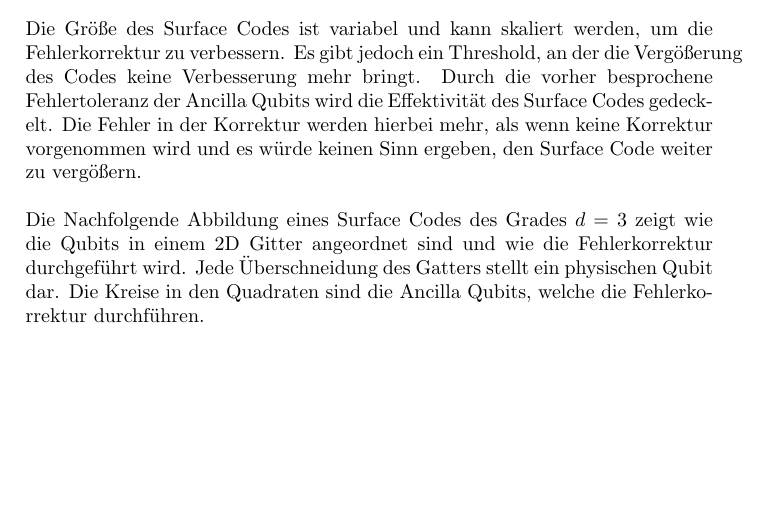
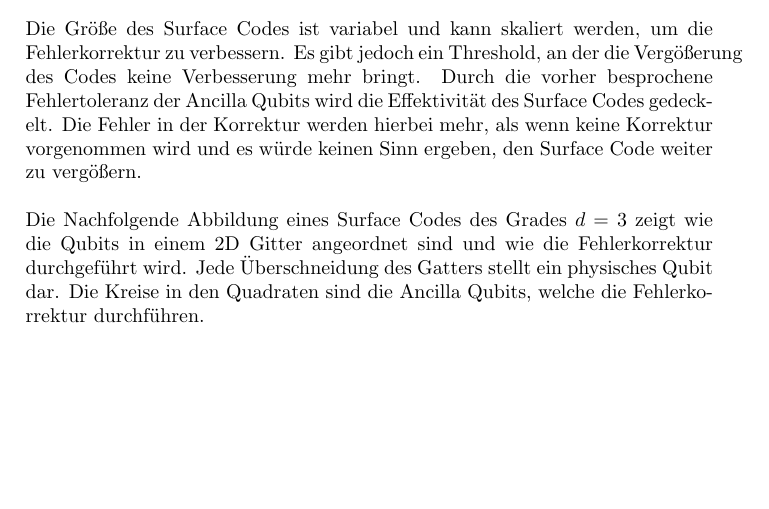
Before and after one commit to Coocys/VS-QuantenComputing, a LaTeX thesis (paper/TemplateSeminarPaper.tex, which reads paper/content/quantenhardware.tex): part of page 15 of 18, cut so that both start at the same text. Compiled offline with pdfLaTeX.

Commit message:
Fixes review 2

```diff
--- a/paper/content/quantenhardware.tex
+++ b/paper/content/quantenhardware.tex
@@ -247,7 +247,7 @@ Durch die vorher besprochene Fehlertoleranz der Ancilla Qubits wird die Effektiv
 Die Fehler in der Korrektur werden hierbei mehr, als wenn keine Korrektur vorgenommen wird und es würde keinen Sinn ergeben, den Surface Code weiter zu vergößern.\\
 
 Die Nachfolgende Abbildung eines Surface Codes des Grades $d=3$ zeigt wie die Qubits in einem 2D Gitter angeordnet sind und wie die Fehlerkorrektur durchgeführt wird.
-Jede Überschneidung des Gatters stellt ein physischen Qubit dar. Die Kreise in den Quadraten sind die Ancilla Qubits, welche die Fehlerkorrektur durchführen.\\
+Jede Überschneidung des Gatters stellt ein physisches Qubit dar. Die Kreise in den Quadraten sind die Ancilla Qubits, welche die Fehlerkorrektur durchführen.\\
 
 \begin{figure}[H]
     \centering
```
